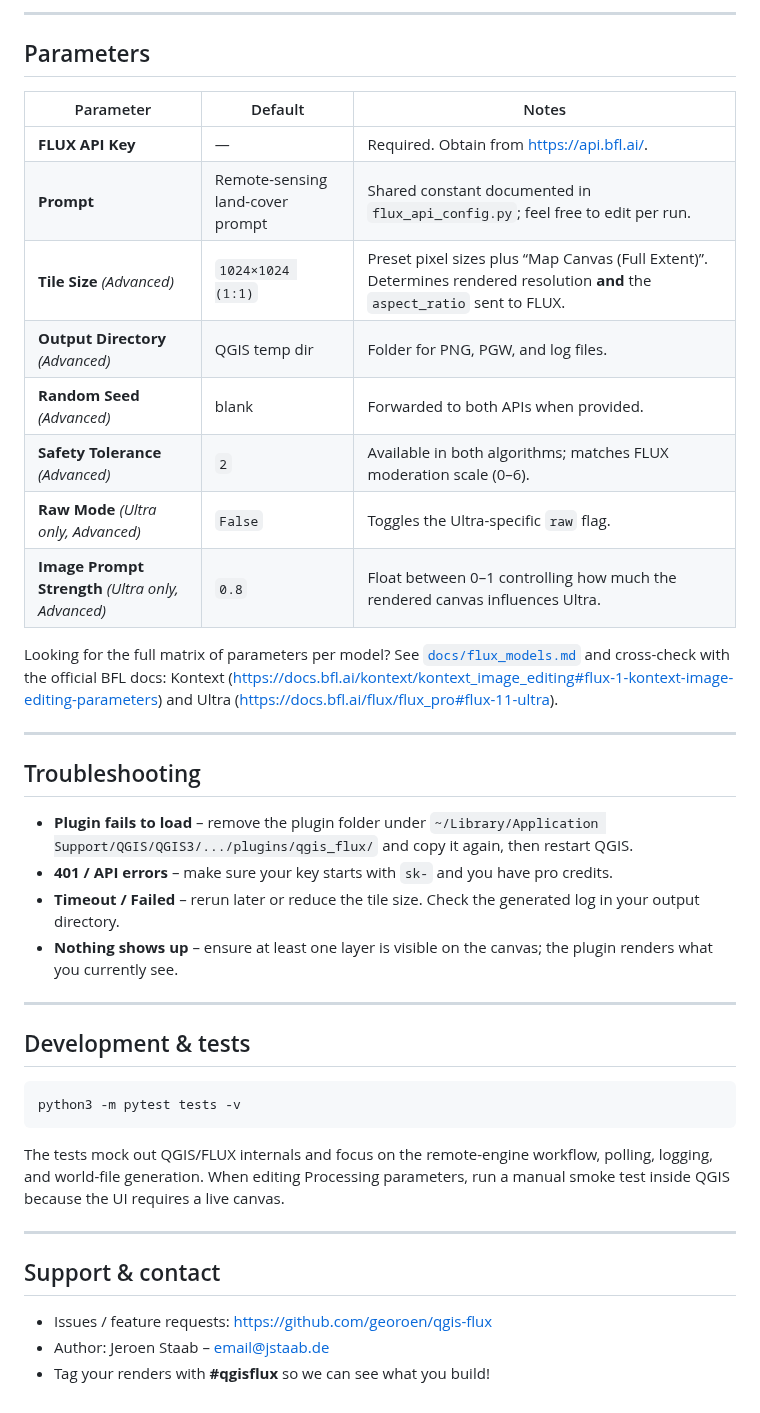
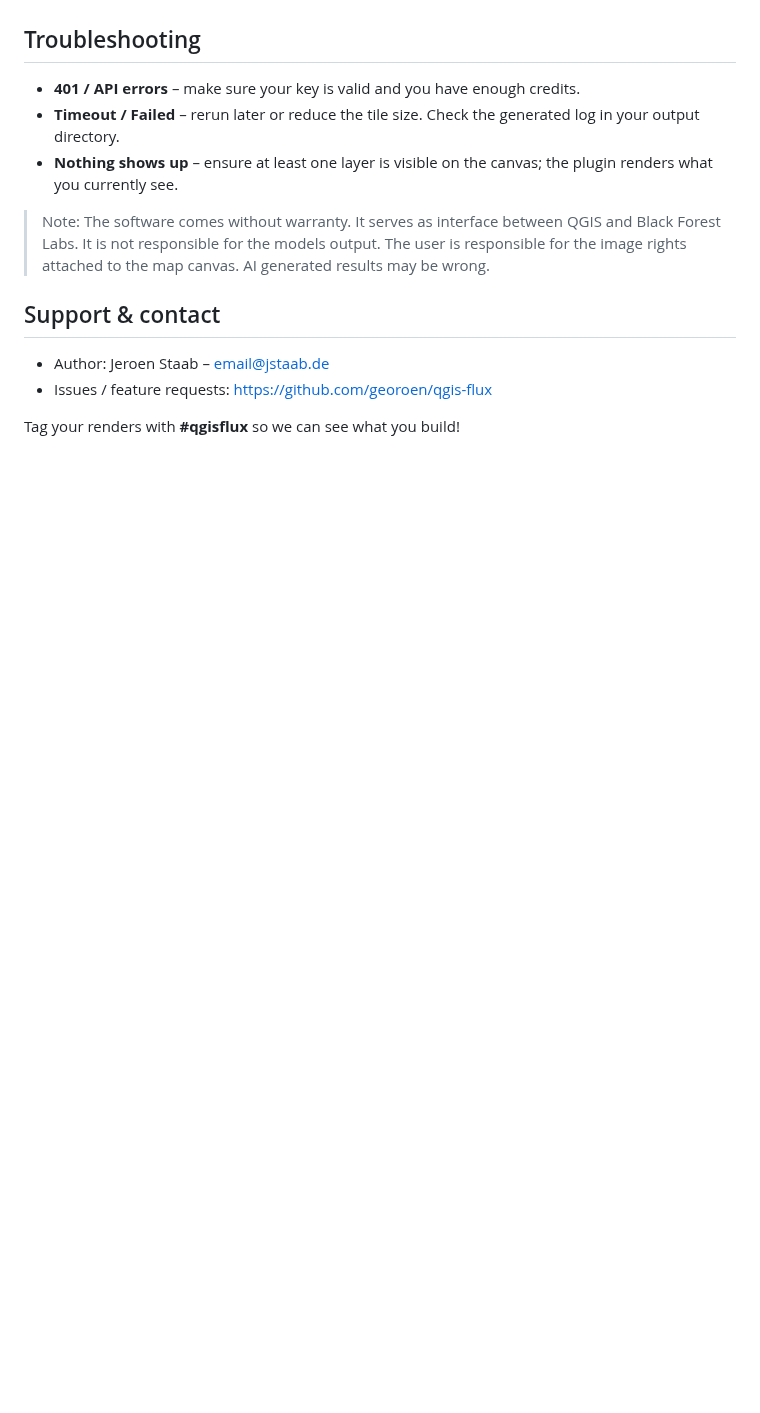
Before and after one commit to georoen/qgis-promptmap, a Markdown page: README.md, the part around one of its changes. Rendered like a GitHub page; blank space fills up the shorter version.

````diff
--- a/README.md
+++ b/README.md
@@ -58,52 +56,19 @@ We always request PNG output to keep transparency/headless workflows simple.
----
-
-## Parameters
-
-| Parameter | Default | Notes |
-| --- | --- | --- |
-| **FLUX API Key** | — | Required. Obtain from <https://api.bfl.ai/>. |
-| **Prompt** | Remote-sensing land-cover prompt | Shared constant documented in `flux_api_config.py`; feel free to edit per run. |
-| **Tile Size** *(Advanced)* | `1024×1024 (1:1)` | Preset pixel sizes plus “Map Canvas (Full Extent)”. Determines rendered resolution **and** the `aspect_ratio` sent to FLUX. |
-| **Output Directory** *(Advanced)* | QGIS temp dir | Folder for PNG, PGW, and log files. |
-| **Random Seed** *(Advanced)* | blank | Forwarded to both APIs when provided. |
-| **Safety Tolerance** *(Advanced)* | `2` | Available in both algorithms; matches FLUX moderation scale (0–6). |
-| **Raw Mode** *(Ultra only, Advanced)* | `False` | Toggles the Ultra-specific `raw` flag. |
-| **Image Prompt Strength** *(Ultra only, Advanced)* | `0.8` | Float between 0–1 controlling how much the rendered canvas influences Ultra. |
-
-Looking for the full matrix of parameters per model? See
-[`docs/flux_models.md`](docs/flux_models.md) and cross-check with the official BFL docs:
-Kontext (<https://docs.bfl.ai/kontext/kontext_image_editing#flux-1-kontext-image-editing-parameters>)
-and Ultra (<https://docs.bfl.ai/flux/flux_pro#flux-11-ultra>).
-
----
 
 ## Troubleshooting
 
-- **Plugin fails to load** – remove the plugin folder under
-  `~/Library/Application Support/QGIS/QGIS3/.../plugins/qgis_flux/` and copy it again,
-  then restart QGIS.
-- **401 / API errors** – make sure your key starts with `sk-` and you have pro credits.
+- **401 / API errors** – make sure your key is valid and you have enough credits.
 - **Timeout / Failed** – rerun later or reduce the tile size. Check the generated log in
   your output directory.
 - **Nothing shows up** – ensure at least one layer is visible on the canvas; the plugin
   renders what you currently see.
 
----
+> Note: The software comes without warranty. It serves as interface between QGIS and Black Forest Labs. It is not responsible for the models output. The user is responsible for the image rights attached to the map canvas.
+> AI generated results may be wrong.
 
-## Development & tests
-
-```bash
-python3 -m pytest tests -v
-```
-
-The tests mock out QGIS/FLUX internals and focus on the remote-engine workflow,
-polling, logging, and world-file generation. When editing Processing parameters, run a
-manual smoke test inside QGIS because the UI requires a live canvas.
-
----
 
 ## Support & contact
 
+- Author: Jeroen Staab – email@jstaab.de
 - Issues / feature requests: <https://github.com/georoen/qgis-flux>
-- Author: Jeroen Staab – email@jstaab.de
-- Tag your renders with **#qgisflux** so we can see what you build!
+
+Tag your renders with **#qgisflux** so we can see what you build!
````
Also changed, not shown: other parts of README.md (+29 -31 lines), docs/contribute.md (added, +24 -0 lines), docs/screenshot.png (added), 2 other files.
